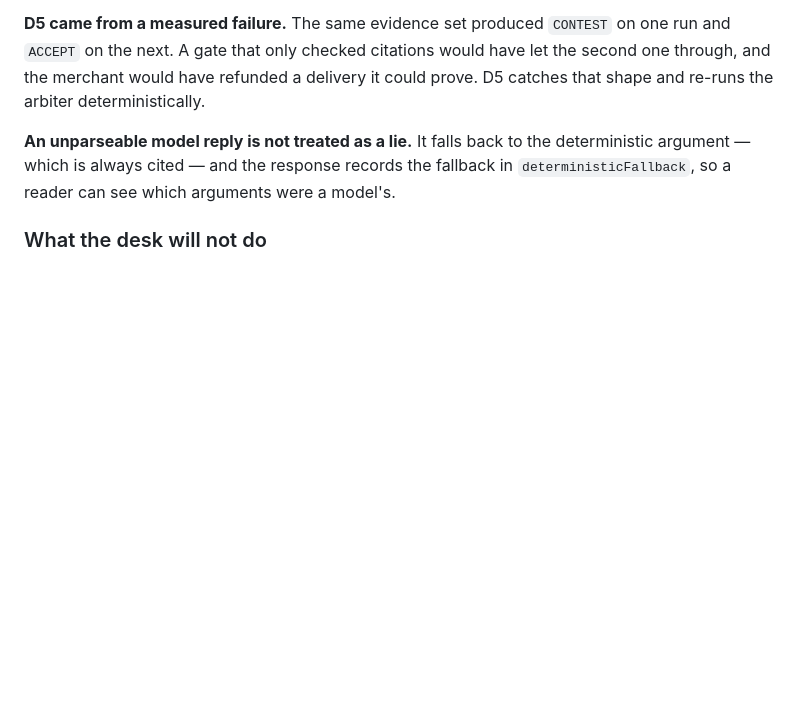
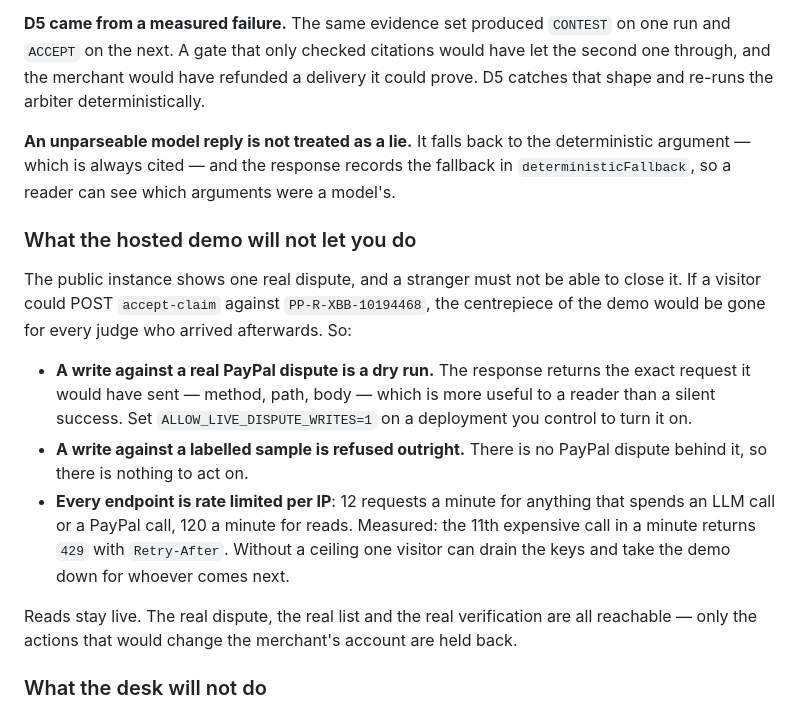
Before and after one commit to Agentic-Guides/tuesday, a Markdown page: docs/devpost/submission.md, the part around the change. Rendered like a GitHub page; blank space fills up the shorter version.

Commit message:
docs: tell the judge up front that writes are dry runs
Leaving the dry-run behaviour out of the Devpost story was the wrong call. A judge reads the
story and then opens the demo, so the honest order is: say it first, then have the page behave
as promised. Discovering it by pressing a button reads as a broken demo; knowing it first reads
as a deliberate safeguard — which it is.

The story now says what the hosted demo will not do, and why:

  - writes against a real PayPal dispute are dry runs unless ALLOW_LIVE_DISPUTE_WRITES=1 is
    set on the deployment; the response returns the request it would have sent
  - writes against labelled samples are refused outright
  - every endpoint is rate limited per IP (12/min expensive, 120/min reads), measured: the
    11th expensive call in a minute returns 429 with Retry-After

Reads stay live — the real dispute, the real list and the real verification are all reachable.

Verified on the public Devpost page: the chain identifiers, the dry-run paragraph, the rate
limit and the 429 are all present, and the page is entirely English.

```diff
--- a/docs/devpost/submission.md
+++ b/docs/devpost/submission.md
@@ -154,6 +154,25 @@ that shape and re-runs the arbiter deterministically.
 deterministic argument — which is always cited — and the response records the fallback in
 `deterministicFallback`, so a reader can see which arguments were a model's.
 
+### What the hosted demo will not let you do
+
+The public instance shows one real dispute, and a stranger must not be able to close it. If a
+visitor could POST `accept-claim` against `PP-R-XBB-10194468`, the centrepiece of the demo would
+be gone for every judge who arrived afterwards. So:
+
+- **A write against a real PayPal dispute is a dry run.** The response returns the exact request
+  it would have sent — method, path, body — which is more useful to a reader than a silent
+  success. Set `ALLOW_LIVE_DISPUTE_WRITES=1` on a deployment you control to turn it on.
+- **A write against a labelled sample is refused outright.** There is no PayPal dispute behind
+  it, so there is nothing to act on.
+- **Every endpoint is rate limited per IP**: 12 requests a minute for anything that spends an
+  LLM call or a PayPal call, 120 a minute for reads. Measured: the 11th expensive call in a
+  minute returns `429` with `Retry-After`. Without a ceiling one visitor can drain the keys and
+  take the demo down for whoever comes next.
+
+Reads stay live. The real dispute, the real list and the real verification are all reachable —
+only the actions that would change the merchant's account are held back.
+
 ### What the desk will not do
 
 - **It does not create disputes.** PayPal permits that only in the sandbox, with
```
